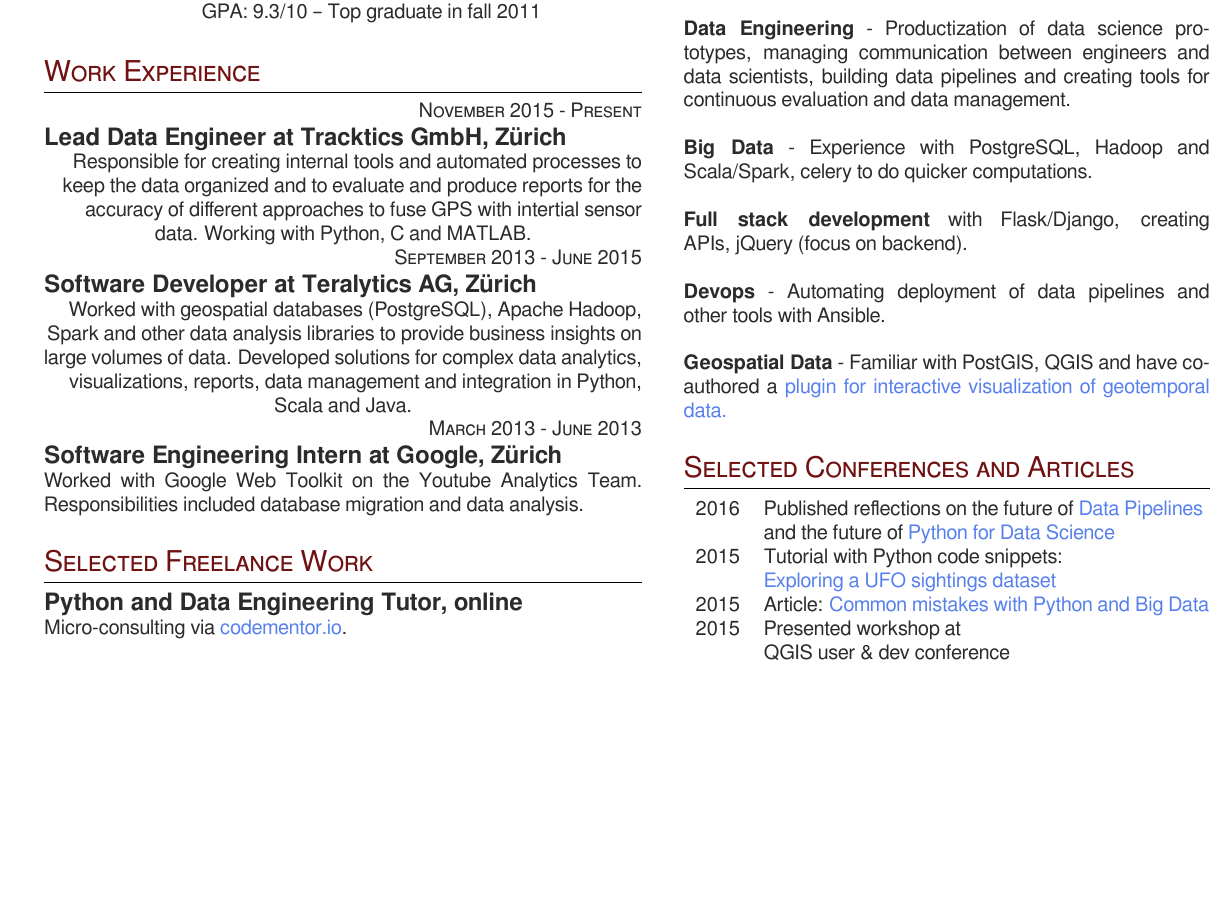
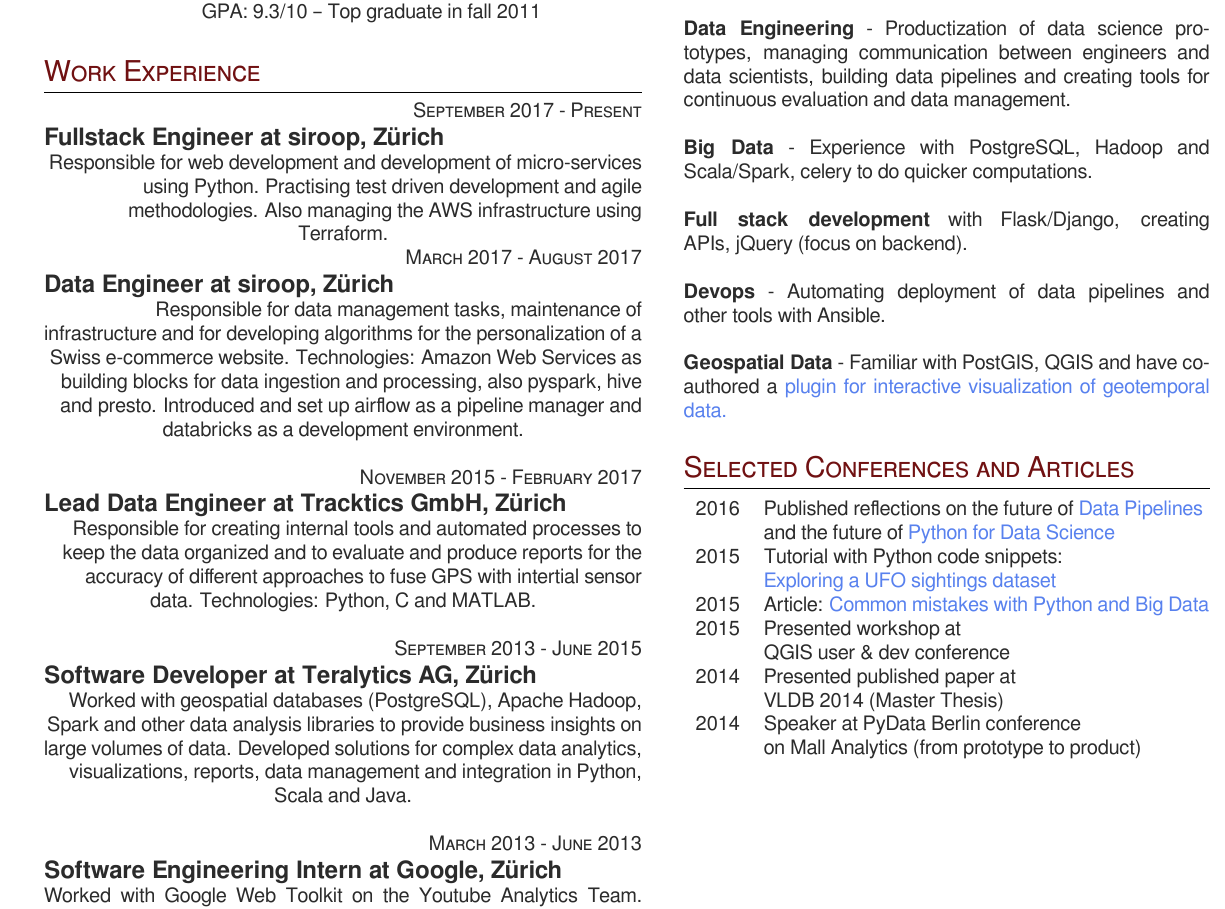
Before and after one commit to carolinux/cv, a LaTeX CV (cv.tex): part of the page before the commit and part of page 1 of 2 after it, cut so that both start at the same text, the shorter picture padded with empty space. Compiled offline with XeLaTeX; a missing font is replaced by an installed copy or a similar font.

Commit message:
Added siroop work experience. Bit the bullet and now have 2-page CV

```diff
--- a/cv.tex
+++ b/cv.tex
@@ -121,12 +121,28 @@
 %------------------------------------------------
 % WORK EXPERIENCE 1
 %------------------------------------------------
-{\raggedleft\textsc{November 2015 - Present}\par}
+{\raggedleft\textsc{September 2017 - Present}\par}
+
+{\raggedright\large \textbf{Fullstack Engineer at siroop, Z\"urich}\\
+}
+
+\normalsize{Responsible for web development and development of micro-services using Python. Practising test driven development and agile methodologies. Also managing the AWS infrastructure using Terraform.}
+\\
+{\raggedleft\textsc{March 2017 - August 2017}\par}
+
+{\raggedright\large \textbf{Data Engineer at siroop, Z\"urich}\\
+}
+
+\normalsize{Responsible for data management tasks, maintenance of infrastructure and for developing algorithms for the personalization of a Swiss e-commerce website. Technologies: Amazon Web Services as building blocks for data ingestion and processing, also pyspark, hive and presto. Introduced and set up airflow as a pipeline manager and databricks as a development environment.}
+\\
+\\
+{\raggedleft\textsc{November 2015 - February 2017}\par}
 
 {\raggedright\large \textbf{Lead Data Engineer at Tracktics GmbH, Z\"urich}\\
 }
 
-\normalsize{ Responsible for creating internal tools and automated processes to keep the data organized and to evaluate and produce reports for the accuracy of different approaches to fuse GPS with intertial sensor data. Working with Python, C and MATLAB.}
+\normalsize{ Responsible for creating internal tools and automated processes to keep the data organized and to evaluate and produce reports for the accuracy of different approaches to fuse GPS with intertial sensor data. Technologies: Python, C and MATLAB.}
+\\
 \\
 {\raggedleft\textsc{September 2013 - June 2015}\par}
 
@@ -142,10 +159,3 @@
 
 \normalsize{Worked with Google Web Toolkit on the Youtube Analytics Team. Responsibilities included database migration and data analysis.}\\
 
-\section{Selected Freelance Work}
-
-
-{\raggedright\large \textbf{Python and Data Engineering Tutor, online}\\
-}
-
-\normalsize{Micro-consulting via \href{http://www.codementor.io/carolinux}{codementor.io}.}
```
Also changed, not shown: cv.tex (86 more changed lines).
